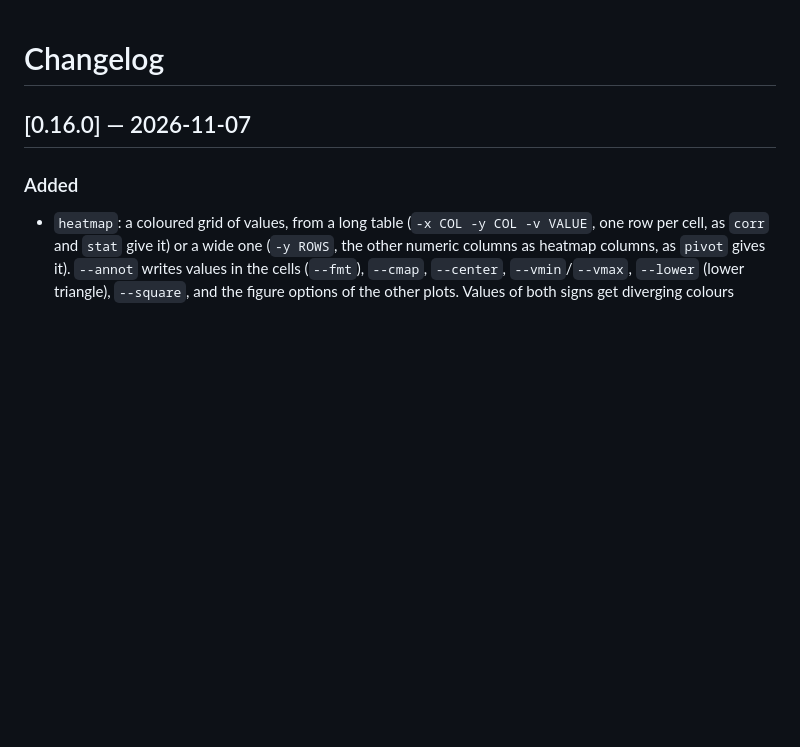
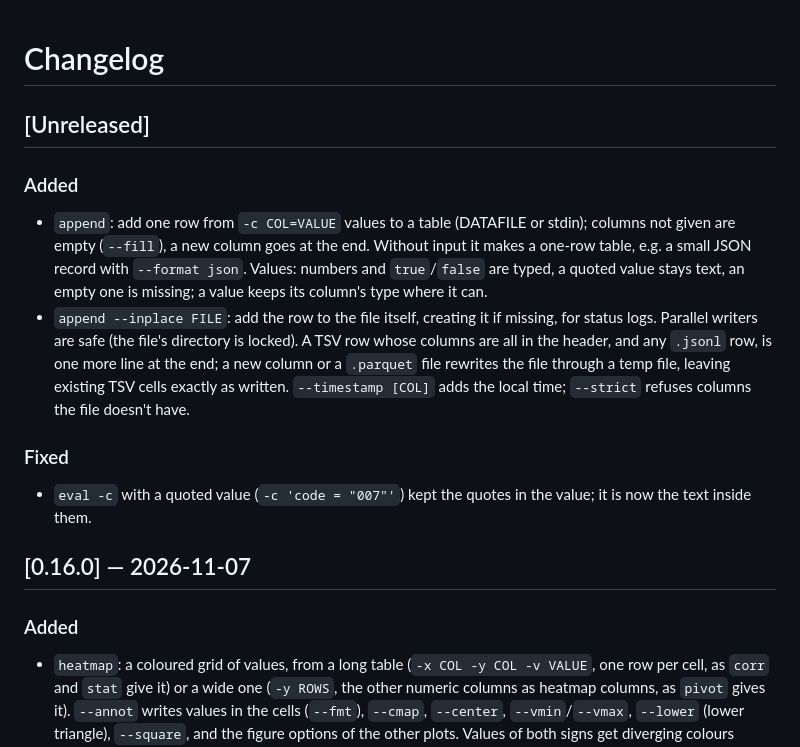
Before and after one commit to hemingur/dataframe-toolkit, a Markdown page: CHANGELOG.md, the part around the change. Rendered like a GitHub page; blank space fills up the shorter version.

```diff
--- a/CHANGELOG.md
+++ b/CHANGELOG.md
@@ -1,4 +1,13 @@
 # Changelog
+
+## [Unreleased]
+
+### Added
+- `append`: add one row from `-c COL=VALUE` values to a table (DATAFILE or stdin); columns not given are empty (`--fill`), a new column goes at the end. Without input it makes a one-row table, e.g. a small JSON record with `--format json`. Values: numbers and `true`/`false` are typed, a quoted value stays text, an empty one is missing; a value keeps its column's type where it can.
+- `append --inplace FILE`: add the row to the file itself, creating it if missing, for status logs. Parallel writers are safe (the file's directory is locked). A TSV row whose columns are all in the header, and any `.jsonl` row, is one more line at the end; a new column or a `.parquet` file rewrites the file through a temp file, leaving existing TSV cells exactly as written. `--timestamp [COL]` adds the local time; `--strict` refuses columns the file doesn't have.
+
+### Fixed
+- `eval -c` with a quoted value (`-c 'code = "007"'`) kept the quotes in the value; it is now the text inside them.
 
 ## [0.16.0] — 2026-11-07
 
```
Also changed, not shown: README.md (+21 -0 lines), 1 other file.
